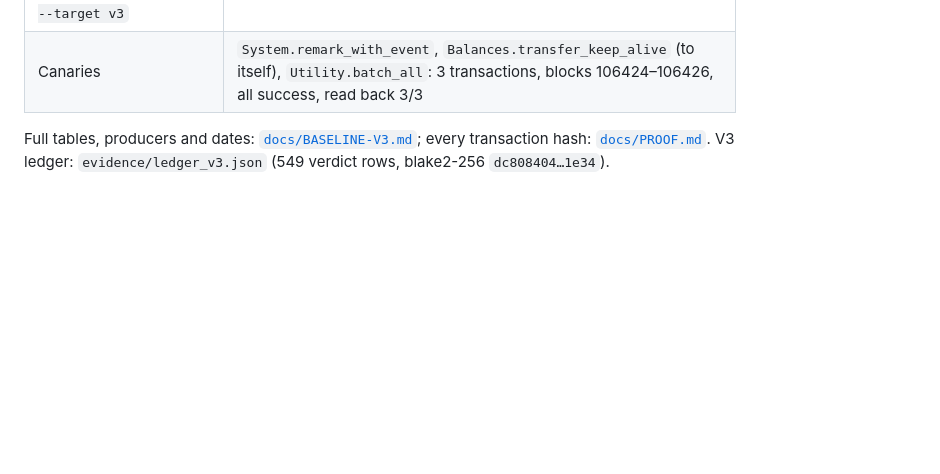
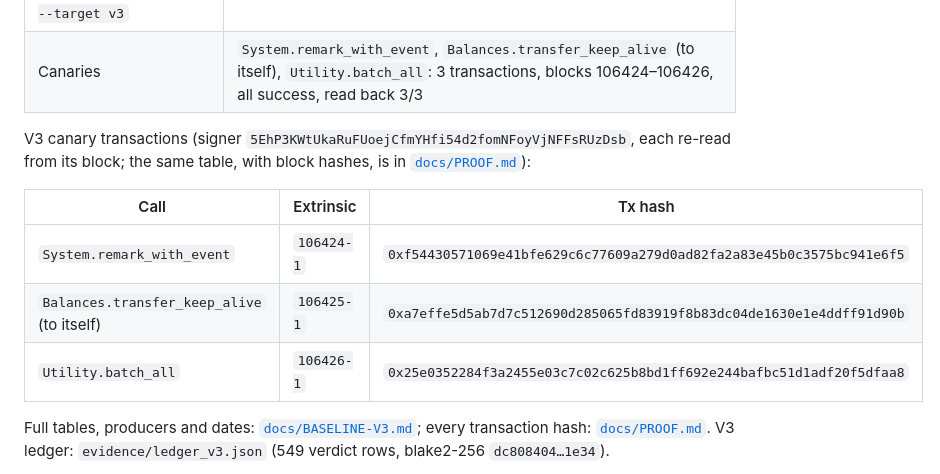
Before and after one commit to edycutjong/portaldot-hackathon-2026-plumbline-edycu, a Markdown page: README.md, the part around the change. GitHub-like rendering; blank space fills up the shorter version.

Commit message:
README: list the three V3 canary tx hashes beside the measured V3 table

```diff
--- a/README.md
+++ b/README.md
@@ -71,6 +71,14 @@ mainnet spec 1002 and are not V3 findings.**
 | V3 guide FAQ | 5 of the 12 modules the guide's FAQ lists for V3.0 are not on the V3 testnet: `conviction_voting`, `cumulus_parachain_system`, `ibridge`, `paras`, `referenda` (by pallet name) |
 | `plumbline check examples/mainnet-dapp --target v3` | 9 findings, blocking 0 (on mainnet-1002: blocking 5) |
 | Canaries | `System.remark_with_event`, `Balances.transfer_keep_alive` (to itself), `Utility.batch_all`: 3 transactions, blocks 106424–106426, all success, read back 3/3 |
+
+V3 canary transactions (signer `5EhP3KWtUkaRuFUoejCfmYHfi54d2fomNFoyVjNFFsRUzDsb`, each re-read from its block; the same table, with block hashes, is in [`docs/PROOF.md`](docs/PROOF.md)):
+
+| Call | Extrinsic | Tx hash |
+|---|---|---|
+| `System.remark_with_event` | `106424-1` | `0xf54430571069e41bfe629c6c77609a279d0ad82fa2a83e45b0c3575bc941e6f5` |
+| `Balances.transfer_keep_alive` (to itself) | `106425-1` | `0xa7effe5d5ab7d7c512690d285065fd83919f8b83dc04de1630e1e4ddff91d90b` |
+| `Utility.batch_all` | `106426-1` | `0x25e0352284f3a2455e03c7c02c625b8bd1ff692e244bafbc51d1adf20f5dfaa8` |
 
 Full tables, producers and dates: [`docs/BASELINE-V3.md`](docs/BASELINE-V3.md); every transaction hash: [`docs/PROOF.md`](docs/PROOF.md).
 V3 ledger: `evidence/ledger_v3.json` (549 verdict rows, blake2-256 `dc808404…1e34`).
```
